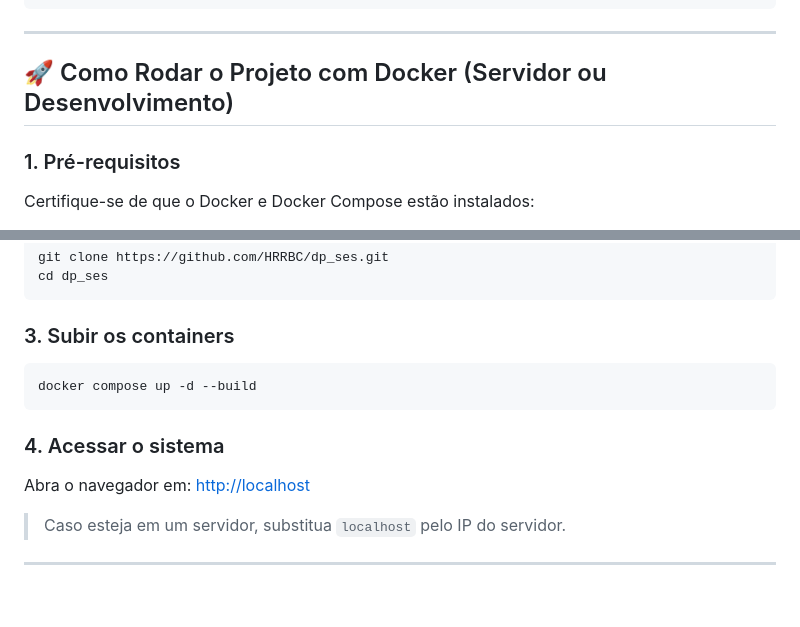
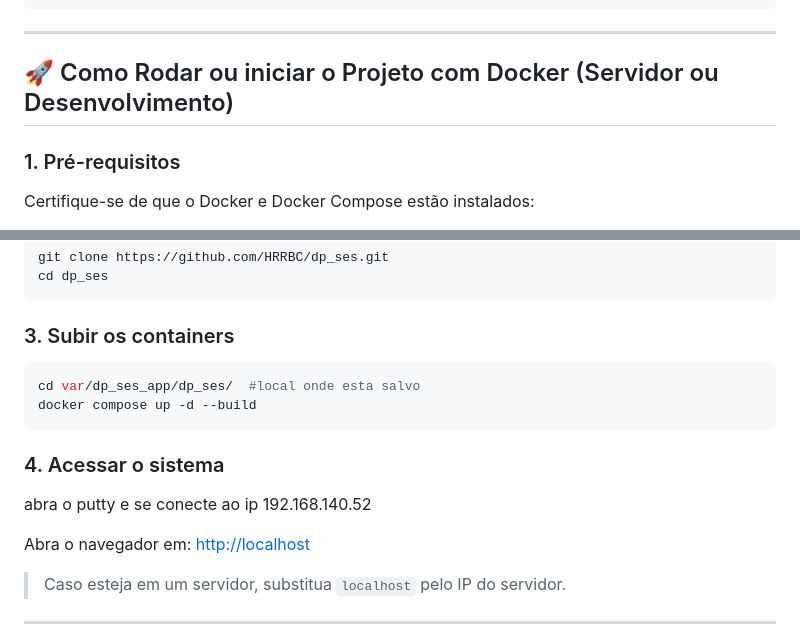
Before and after one commit to HRRBC/dp_ses, a Markdown page: readme.md, 2 parts joined by grey strips. Rendered like a GitHub page; blank space fills up the shorter version.

````diff
--- a/readme.md
+++ b/readme.md
@@ -53,7 +53,7 @@ dp_ses/
 
 ---
 
-## 🚀 Como Rodar o Projeto com Docker (Servidor ou Desenvolvimento)
+## 🚀 Como Rodar ou iniciar o Projeto com Docker (Servidor ou Desenvolvimento)
 
 ### 1. Pré-requisitos
 
@@ -74,10 +74,12 @@ cd dp_ses
 ### 3. Subir os containers
 
 ```bash
+cd var/dp_ses_app/dp_ses/  #local onde esta salvo
 docker compose up -d --build
 ```
 
 ### 4. Acessar o sistema
+abra o putty e se conecte ao ip 192.168.140.52
 
 Abra o navegador em: [http://localhost](http://localhost)
 
````
